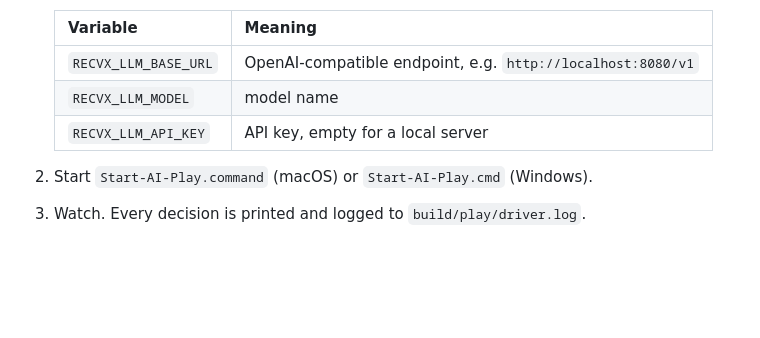
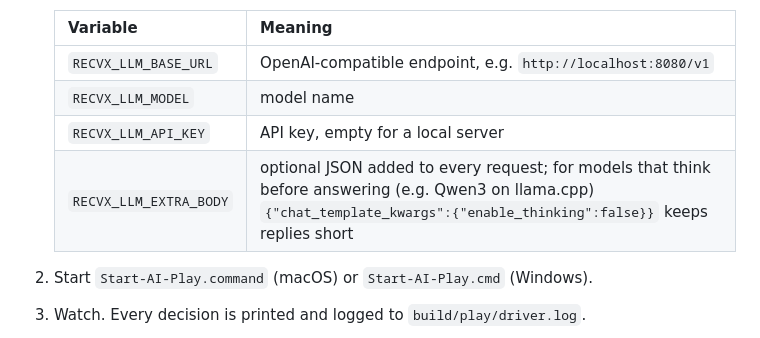
Before and after one commit to Patt92/recvx-native, a Markdown page: README.md, the part around the change. GitHub-like rendering; blank space fills up the shorter version.

Commit message:
README: document RECVX_LLM_EXTRA_BODY for AI play
Co-Authored-By: Claude Opus 5.5 <noreply@anthropic.com>

```diff
--- a/README.md
+++ b/README.md
@@ -26,6 +26,7 @@ one action per decision. The game logic is untouched.
    | `RECVX_LLM_BASE_URL` | OpenAI-compatible endpoint, e.g. `http://localhost:8080/v1` |
    | `RECVX_LLM_MODEL` | model name |
    | `RECVX_LLM_API_KEY` | API key, empty for a local server |
+   | `RECVX_LLM_EXTRA_BODY` | optional JSON added to every request; for models that think before answering (e.g. Qwen3 on llama.cpp) `{"chat_template_kwargs":{"enable_thinking":false}}` keeps replies short |
 
 2. Start `Start-AI-Play.command` (macOS) or `Start-AI-Play.cmd` (Windows).
 3. Watch. Every decision is printed and logged to `build/play/driver.log`.
```
